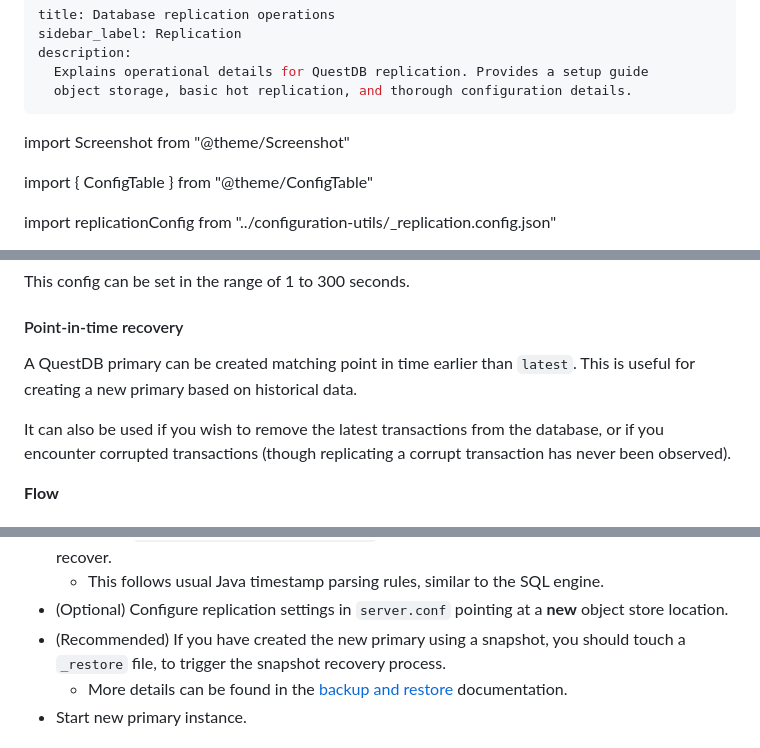
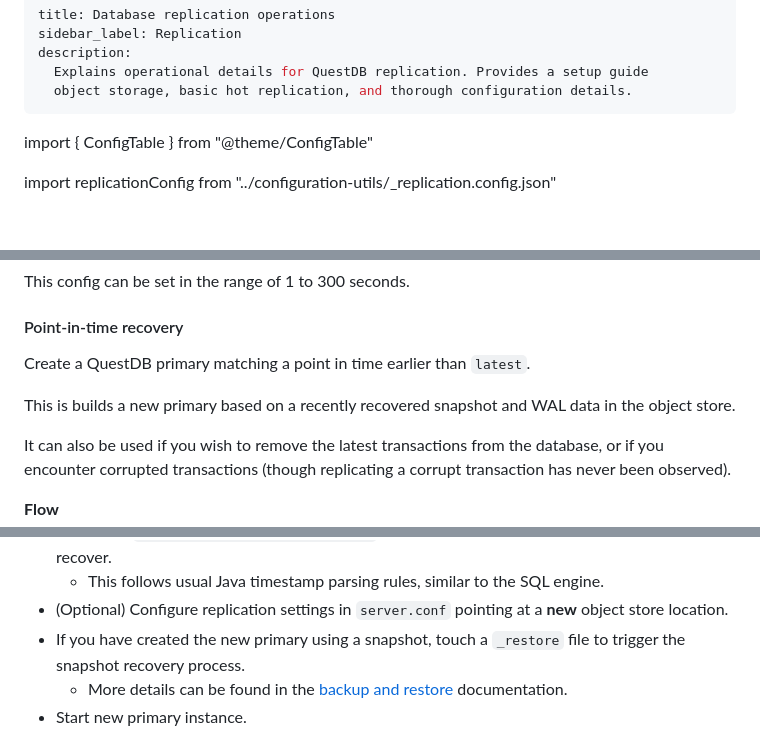
Before and after one commit to questdb/documentation, a Markdown page: documentation/operations/replication.md, 3 parts joined by grey strips. Drawn GitHub-style; blank space fills up the shorter version.

Commit message:
adam feedback

```diff
--- a/documentation/operations/replication.md
+++ b/documentation/operations/replication.md
@@ -5,8 +5,6 @@ description:
   Explains operational details for QuestDB replication. Provides a setup guide
   object storage, basic hot replication, and thorough configuration details.
 ---
-
-import Screenshot from "@theme/Screenshot"
 
 import { ConfigTable } from "@theme/ConfigTable"
 
@@ -438,8 +436,9 @@ This config can be set in the range of 1 to 300 seconds.
 
 #### Point-in-time recovery
 
-A QuestDB primary can be created matching point in time earlier than `latest`. This is useful for creating
-a new primary based on historical data.
+Create a QuestDB primary matching a point in time earlier than `latest`.
+
+This is builds a new primary based on a recently recovered snapshot and WAL data in the object store.
 
 It can also be used if you wish to remove the latest transactions from the database, or if you encounter corrupted
 transactions (though replicating a corrupt transaction has never been observed).
@@ -454,7 +453,7 @@ transactions (though replicating a corrupt transaction has never been observed).
 - Also add a `replication.recovery.timestamp` setting with the time to which you would like to recover.
     - This follows usual Java timestamp parsing rules, similar to the SQL engine.
 - (Optional) Configure replication settings in `server.conf` pointing at a **new** object store location.
-- (Recommended) If you have created the new primary using a snapshot, you should touch a `_restore` file, to trigger the snapshot recovery process.
+- If you have created the new primary using a snapshot, touch a `_restore` file to trigger the snapshot recovery process.
     - More details can be found in the [backup and restore](/documentation/operations/backup.md) documentation.
 - Start new primary instance.
 
```
